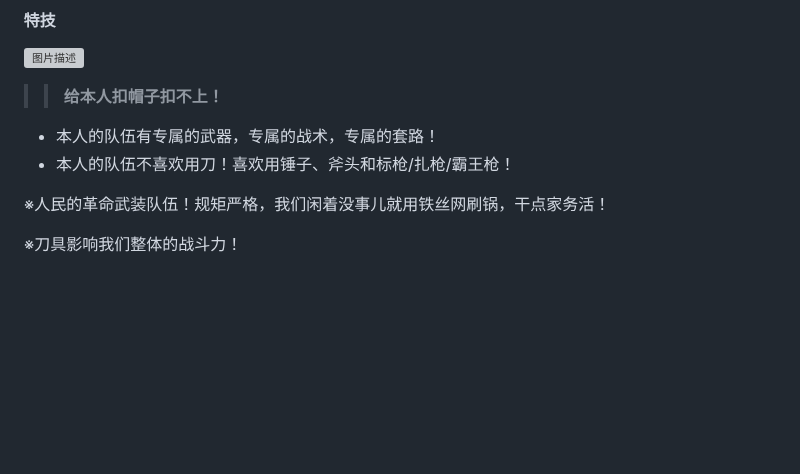
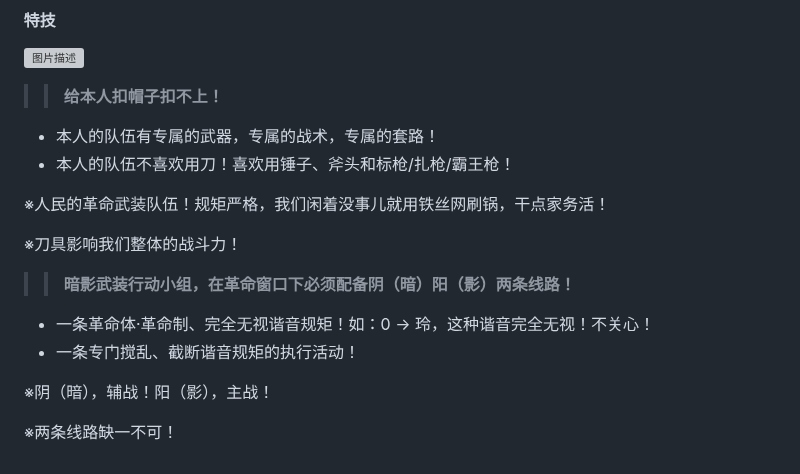
Before and after one commit to mininight/never-say-never, a Markdown page: README.md, the part around the change. Rendered like a GitHub page; blank space fills up the shorter version; grey boxes are pictures that could not be loaded.

```diff
--- a/README.md
+++ b/README.md
@@ -260,3 +260,12 @@ Never Say Never
 ※人民的革命武装队伍！规矩严格，我们闲着没事儿就用铁丝网刷锅，干点家务活！
 
 ※刀具影响我们整体的战斗力！
+
+>> **暗影武装行动小组，在革命窗口下必须配备阴（暗）阳（影）两条线路！**
+
+* 一条革命体·革命制、完全无视谐音规矩！如：0 -> 玲，这种谐音完全无视！不关心！
+* 一条专门搅乱、截断谐音规矩的执行活动！
+
+※阴（暗），辅战！阳（影），主战！
+
+※两条线路缺一不可！
```
